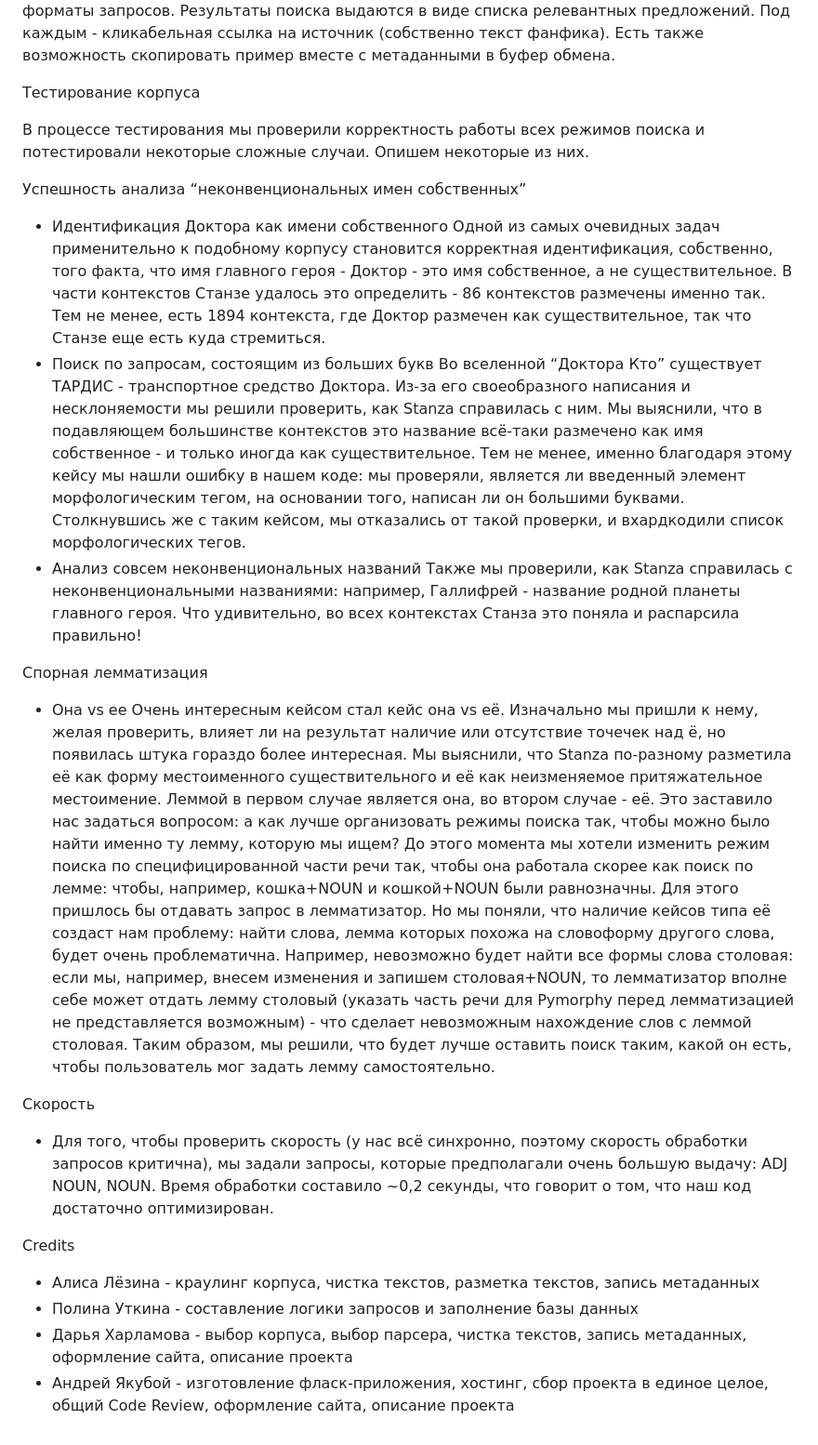
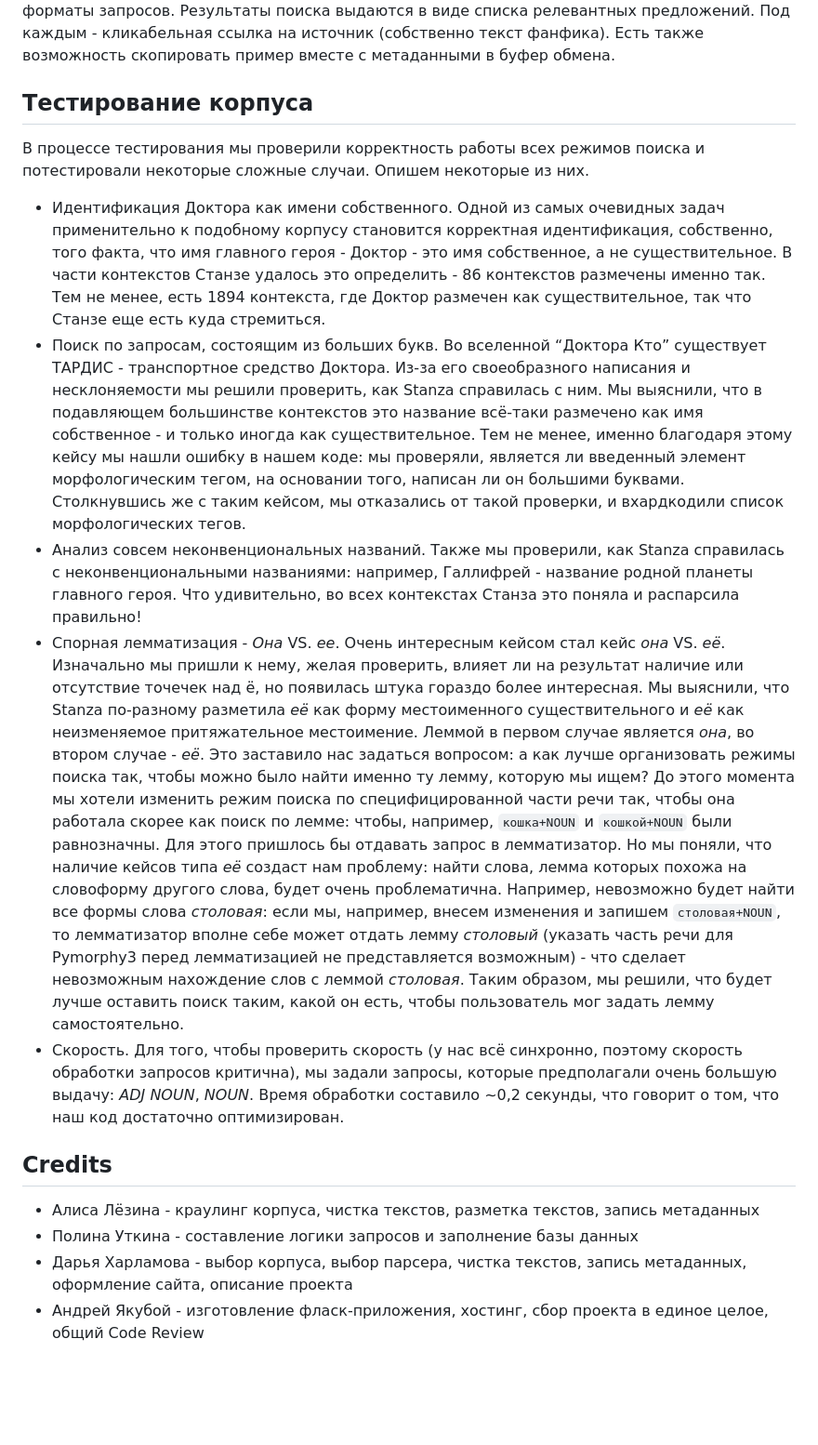
Before and after one commit to Futyn-Maker/stenza_corpus, a Markdown page: readme.md, the part around the change printed below. Shown: that part at 93% size. GitHub-like rendering; blank space fills up the shorter version.

```diff
--- a/readme.md
+++ b/readme.md
@@ -116,29 +95,19 @@ Flask
 
 Для удобного использования корпуса мы написали Flask-приложение, в котором реализовали приведённый выше алгоритм поиска. Интерфейс очень минималистичный и, главным образом, написан на Bootstrap. Активно используется функционал шаблонов Jinja2. На главной странице присутствует поисковая строка, в которую пользователь вводит запрос - режим поиска определяется автоматически - а в верхнем меню - ссылка на справку по поиску, где описаны форматы запросов. Результаты поиска выдаются в виде списка релевантных предложений. Под каждым - кликабельная ссылка на источник (собственно текст фанфика). Есть также возможность скопировать пример вместе с метаданными в буфер обмена.
 
-Тестирование корпуса
+## Тестирование корпуса
 
 В процессе тестирования мы проверили корректность работы всех режимов поиска и потестировали некоторые сложные случаи. Опишем некоторые из них.
 
-Успешность анализа “неконвенциональных имен собственных”
+* Идентификация Доктора как имени собственного. Одной из самых очевидных задач применительно к подобному корпусу становится корректная идентификация, собственно, того факта, что имя главного героя - Доктор - это имя собственное, а не существительное. В части контекстов Станзе удалось это определить - 86 контекстов размечены именно так. Тем не менее, есть 1894 контекста, где Доктор размечен как существительное, так что Станзе еще есть куда стремиться.
+* Поиск по запросам, состоящим из больших букв. Во вселенной “Доктора Кто” существует ТАРДИС - транспортное средство Доктора. Из-за его своеобразного написания и несклоняемости мы решили проверить, как Stanza справилась с ним. Мы выяснили, что в подавляющем большинстве контекстов это название всё-таки размечено как имя собственное - и только иногда как существительное. Тем не менее, именно благодаря этому кейсу мы нашли ошибку в нашем коде: мы проверяли, является ли введенный элемент морфологическим тегом, на основании того, написан ли он большими буквами. Столкнувшись же с таким кейсом, мы отказались от такой проверки, и вхардкодили список морфологических тегов.
+* Анализ совсем неконвенциональных названий. Также мы проверили, как Stanza справилась с неконвенциональными названиями: например, Галлифрей - название родной планеты главного героя. Что удивительно, во всех контекстах Станза это поняла и распарсила правильно!
+* Спорная лемматизация - *Она* VS. *ее*. Очень интересным кейсом стал кейс *она* VS. *её*. Изначально мы пришли к нему, желая проверить, влияет ли на результат наличие или отсутствие точечек над ё, но появилась штука гораздо более интересная. Мы выяснили, что Stanza по-разному разметила *её* как форму местоименного существительного и *её* как неизменяемое притяжательное местоимение. Леммой в первом случае является *она*, во втором случае - *её*. Это заставило нас задаться вопросом: а как лучше организовать режимы поиска так, чтобы можно было найти именно ту лемму, которую мы ищем? До этого момента мы хотели изменить режим поиска по специфицированной части речи так, чтобы она работала скорее как поиск по лемме: чтобы, например, `кошка+NOUN` и `кошкой+NOUN` были равнозначны. Для этого пришлось бы отдавать запрос в лемматизатор. Но мы поняли, что наличие кейсов типа *её* создаст нам проблему: найти слова, лемма которых похожа на словоформу другого слова, будет очень проблематична. Например, невозможно будет найти все формы слова *столовая*: если мы, например, внесем изменения и запишем `столовая+NOUN`, то лемматизатор вполне себе может отдать лемму *столовый* (указать часть речи для Pymorphy3 перед лемматизацией не представляется возможным) - что сделает невозможным нахождение слов с леммой *столовая*. Таким образом, мы решили, что будет лучше оставить поиск таким, какой он есть, чтобы пользователь мог задать лемму самостоятельно.
+* Скорость. Для того, чтобы проверить скорость (у нас всё синхронно, поэтому скорость обработки запросов критична), мы задали запросы, которые предполагали очень большую выдачу: *ADJ NOUN*, *NOUN*. Время обработки составило ~0,2 секунды, что говорит о том, что наш код достаточно оптимизирован.
 
- - Идентификация Доктора как имени собственного
-Одной из самых очевидных задач применительно к подобному корпусу становится корректная идентификация, собственно, того факта, что имя главного героя - Доктор - это имя собственное, а не существительное. В части контекстов Станзе удалось это определить - 86 контекстов размечены именно так. Тем не менее, есть 1894 контекста, где Доктор размечен как существительное, так что Станзе еще есть куда стремиться.
- - Поиск по запросам, состоящим из больших букв
-Во вселенной “Доктора Кто” существует ТАРДИС - транспортное средство Доктора. Из-за его своеобразного написания и несклоняемости мы решили проверить, как Stanza справилась с ним. Мы выяснили, что в подавляющем большинстве контекстов это название всё-таки размечено как имя собственное - и только иногда как существительное. Тем не менее, именно благодаря этому кейсу мы нашли ошибку в нашем коде: мы проверяли, является ли введенный элемент морфологическим тегом, на основании того, написан ли он большими буквами. Столкнувшись же с таким кейсом, мы отказались от такой проверки, и вхардкодили список морфологических тегов.
- - Анализ совсем неконвенциональных названий
-Также мы проверили, как Stanza справилась с неконвенциональными названиями: например, Галлифрей - название родной планеты главного героя. Что удивительно, во всех контекстах Станза это поняла и распарсила правильно!
+## Credits
 
-Спорная лемматизация
- - Она vs ее
-Очень интересным кейсом стал кейс она vs её. Изначально мы пришли к нему, желая проверить, влияет ли на результат наличие или отсутствие точечек над ё, но появилась штука гораздо более интересная. Мы выяснили, что Stanza по-разному разметила её как форму местоименного существительного и её как неизменяемое притяжательное местоимение. Леммой в первом случае является она, во втором случае - её. Это заставило нас задаться вопросом: а как лучше организовать режимы поиска так, чтобы можно было найти именно ту лемму, которую мы ищем? До этого момента мы хотели изменить режим поиска по специфицированной части речи так, чтобы она работала скорее как поиск по лемме: чтобы, например, кошка+NOUN и кошкой+NOUN были равнозначны. Для этого пришлось бы отдавать запрос в лемматизатор. Но мы поняли, что наличие кейсов типа её создаст нам проблему: найти слова, лемма которых похожа на словоформу другого слова, будет очень проблематична. Например, невозможно будет найти все формы слова столовая: если мы, например, внесем изменения и запишем столовая+NOUN, то лемматизатор вполне себе может отдать лемму столовый (указать часть речи для Pymorphy перед лемматизацией не представляется возможным) - что сделает невозможным нахождение слов с леммой столовая. Таким образом, мы решили, что будет лучше оставить поиск таким, какой он есть, чтобы пользователь мог задать лемму самостоятельно.
-
-Скорость
- - Для того, чтобы проверить скорость (у нас всё синхронно, поэтому скорость обработки запросов критична), мы задали запросы, которые предполагали очень большую выдачу: ADJ NOUN, NOUN. Время обработки составило ~0,2 секунды, что говорит о том, что наш код достаточно оптимизирован.
-
-Credits
-
- - Алиса Лёзина - краулинг корпуса, чистка текстов, разметка текстов, запись метаданных
- - Полина Уткина - составление логики запросов и заполнение базы данных
- - Дарья Харламова - выбор корпуса, выбор парсера, чистка текстов, запись метаданных, оформление сайта, описание проекта
- - Андрей Якубой - изготовление фласк-приложения, хостинг, сбор проекта в единое целое, общий Code Review, оформление сайта, описание проекта
+* Алиса Лёзина - краулинг корпуса, чистка текстов, разметка текстов, запись метаданных
+* Полина Уткина - составление логики запросов и заполнение базы данных
+* Дарья Харламова - выбор корпуса, выбор парсера, чистка текстов, запись метаданных, оформление сайта, описание проекта
+* Андрей Якубой - изготовление фласк-приложения, хостинг, сбор проекта в единое целое, общий Code Review
```
Also changed, not shown: other parts of readme.md (+45 -66 lines).
